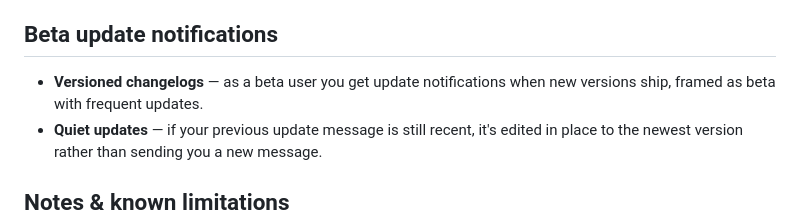
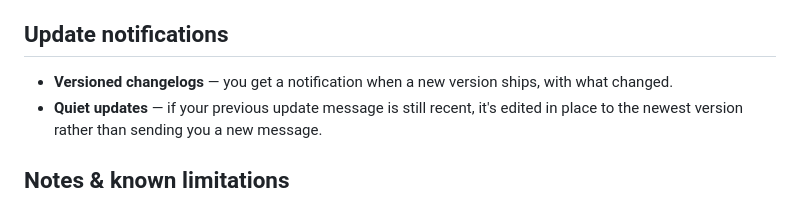
Before and after one commit to lgf2111/snapbite, a Markdown page: FEATURES.md, the part around the change. Drawn GitHub-style.

```diff
--- a/FEATURES.md
+++ b/FEATURES.md
@@ -131,10 +131,9 @@ shown as an **estimate** and is always **editable**.
 - **Send feedback** — report a problem or share an idea via `/feedback` in the bot or the "Send
   feedback" dialog in Mini App Settings; it goes straight to the maintainer.
 
-## Beta update notifications
+## Update notifications
 
-- **Versioned changelogs** — as a beta user you get update notifications when new versions ship,
-  framed as beta with frequent updates.
+- **Versioned changelogs** — you get a notification when a new version ships, with what changed.
 - **Quiet updates** — if your previous update message is still recent, it's edited in place to the
   newest version rather than sending you a new message.
 
```
Also changed, not shown: AGENTS.md (added, +68 -0 lines), README.md (+31 -2 lines), docs/SELF-HOSTING.md (added, +148 -0 lines), docs/screenshots/home.png (added), docs/screenshots/meal.png (added), docs/screenshots/weekly.png (added), 10 other files.
